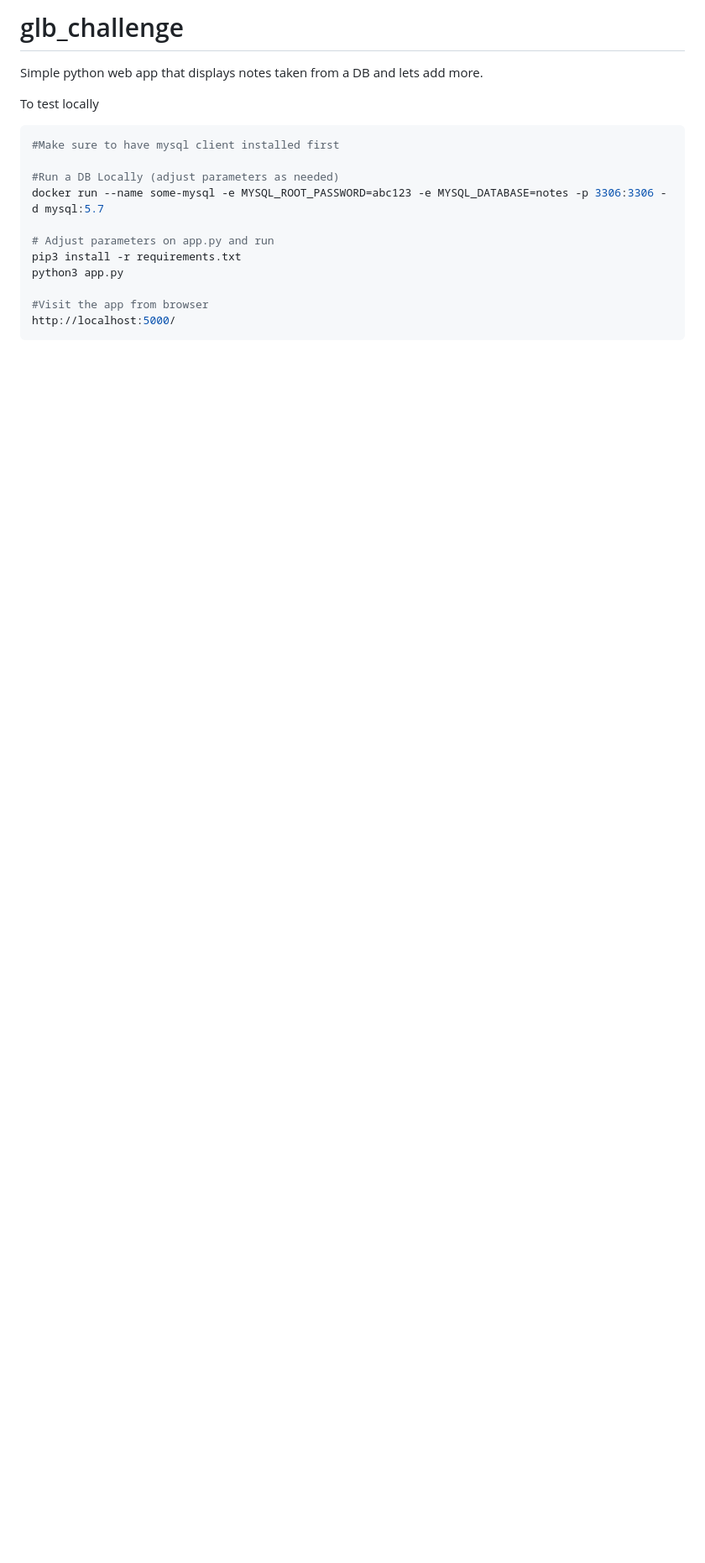
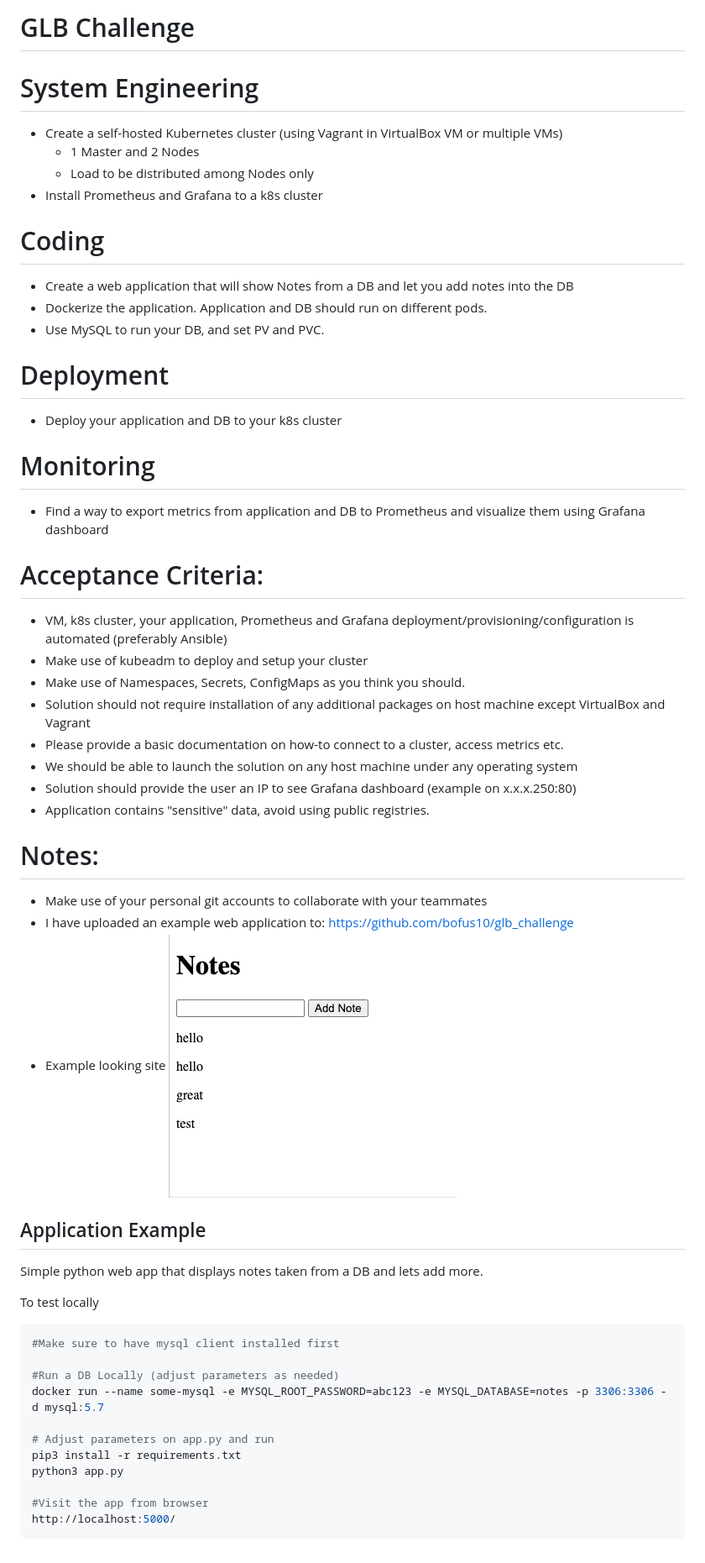
Before and after one commit to bofus10/glb_challenge, a Markdown page: README.md, the part around the change. Shown: that part at 84% size. GitHub-like rendering; pictures changed too: example.png (added); blank space fills up the shorter version.

Commit message:
upd readme

```diff
--- a/README.md
+++ b/README.md
@@ -1,5 +1,39 @@
-# glb_challenge
+# GLB Challenge
 
+# System Engineering
+- Create a self-hosted Kubernetes cluster (using Vagrant in VirtualBox VM or multiple VMs)
+     + 1 Master and 2 Nodes
+     +  Load to be distributed among Nodes only
+- Install Prometheus and Grafana to a k8s cluster
+
+# Coding
+- Create a web application that will show Notes from a DB and let you add notes into the DB
+- Dockerize the application. Application and DB should run on different pods.
+- Use MySQL to run your DB, and set PV and PVC.
+
+# Deployment
+- Deploy your application and DB to your k8s cluster
+
+# Monitoring
+- Find a way to export metrics from application and DB to Prometheus and visualize them using Grafana dashboard
+
+# Acceptance Criteria:
+- VM, k8s cluster, your application, Prometheus and Grafana deployment/provisioning/configuration is automated (preferably Ansible)
+- Make use of kubeadm to deploy and setup your cluster
+- Make use of Namespaces, Secrets, ConfigMaps as you think you should.
+- Solution should not require installation of any additional packages on host machine except VirtualBox and Vagrant
+- Please provide a basic documentation on how-to connect to a cluster, access metrics etc.
+- We should be able to launch the solution on any host machine under any operating system
+- Solution should provide the user an IP to see Grafana dashboard (example on x.x.x.250:80)
+- Application contains "sensitive" data, avoid using public registries.
+
+# Notes:
+- Make use of your personal git accounts to collaborate with your teammates
+- I have uploaded an example web application to: https://github.com/bofus10/glb_challenge
+- Example looking site
+![alt text](example.png)
+
+## Application Example
 Simple python web app that displays notes taken from a DB and lets add more.
 
 To test locally
```
Also changed, not shown: 1 other file.
